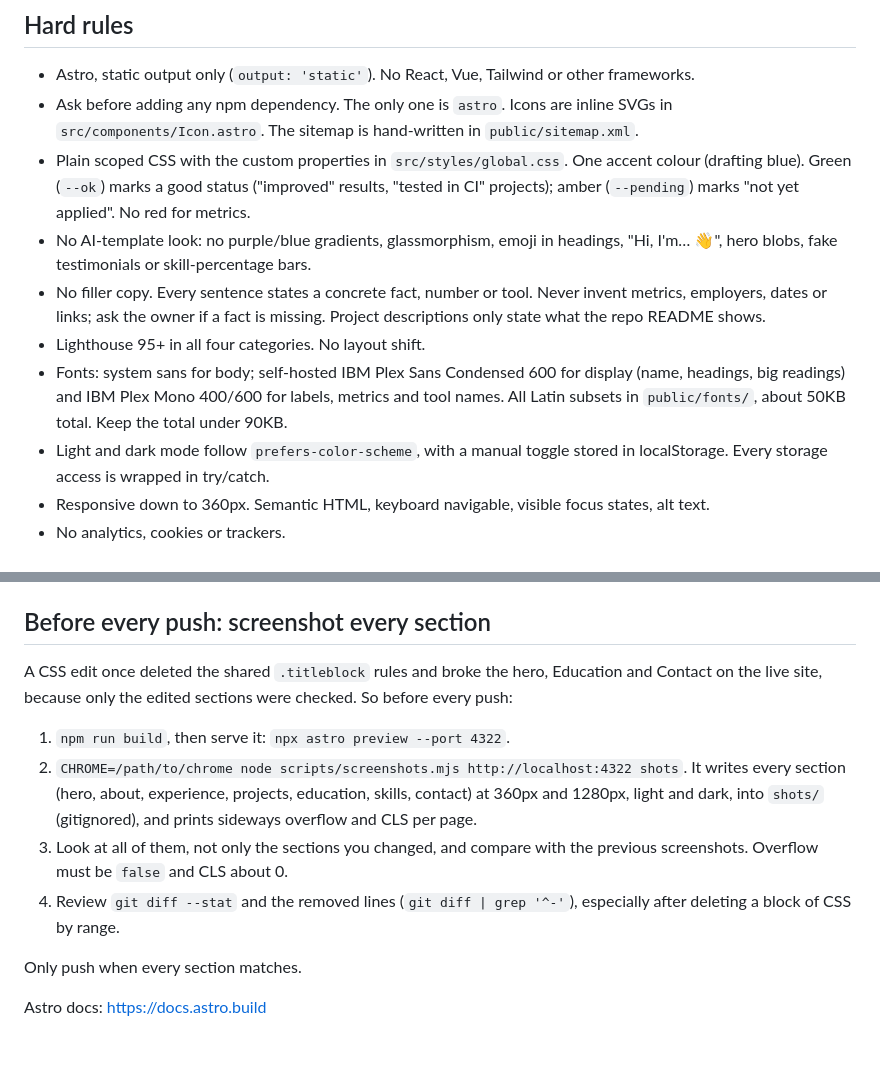
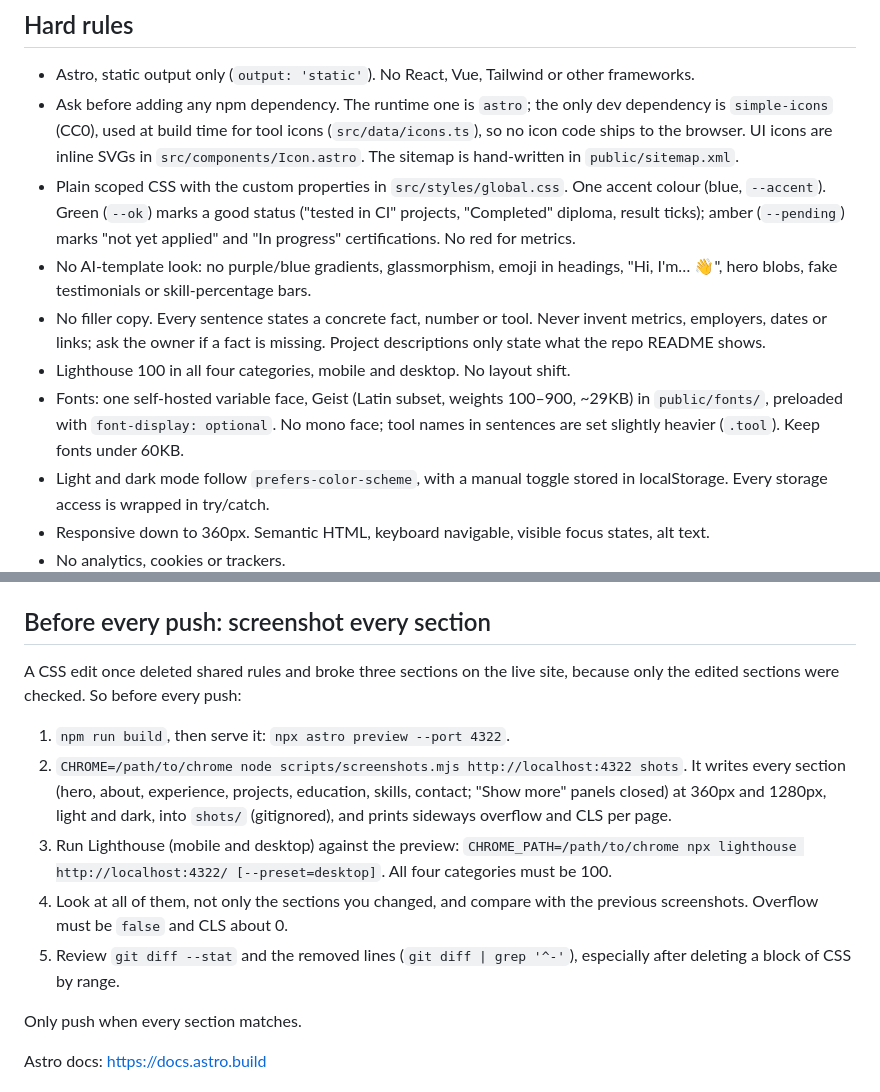
Before and after one commit to frenzyali/syedalihussain.dev, a Markdown page: CLAUDE.md, 2 parts joined by grey strips. Drawn GitHub-style; blank space fills up the shorter version.

```diff
--- a/CLAUDE.md
+++ b/CLAUDE.md
@@ -5,12 +5,12 @@ Single-page portfolio for Syed Ali Hussain (DevOps Engineer). Readers: European
 ## Hard rules
 
 - Astro, static output only (`output: 'static'`). No React, Vue, Tailwind or other frameworks.
-- Ask before adding any npm dependency. The only one is `astro`. Icons are inline SVGs in `src/components/Icon.astro`. The sitemap is hand-written in `public/sitemap.xml`.
-- Plain scoped CSS with the custom properties in `src/styles/global.css`. One accent colour (drafting blue). Green (`--ok`) marks a good status ("improved" results, "tested in CI" projects); amber (`--pending`) marks "not yet applied". No red for metrics.
+- Ask before adding any npm dependency. The runtime one is `astro`; the only dev dependency is `simple-icons` (CC0), used at build time for tool icons (`src/data/icons.ts`), so no icon code ships to the browser. UI icons are inline SVGs in `src/components/Icon.astro`. The sitemap is hand-written in `public/sitemap.xml`.
+- Plain scoped CSS with the custom properties in `src/styles/global.css`. One accent colour (blue, `--accent`). Green (`--ok`) marks a good status ("tested in CI" projects, "Completed" diploma, result ticks); amber (`--pending`) marks "not yet applied" and "In progress" certifications. No red for metrics.
 - No AI-template look: no purple/blue gradients, glassmorphism, emoji in headings, "Hi, I'm… 👋", hero blobs, fake testimonials or skill-percentage bars.
 - No filler copy. Every sentence states a concrete fact, number or tool. Never invent metrics, employers, dates or links; ask the owner if a fact is missing. Project descriptions only state what the repo README shows.
-- Lighthouse 95+ in all four categories. No layout shift.
-- Fonts: system sans for body; self-hosted IBM Plex Sans Condensed 600 for display (name, headings, big readings) and IBM Plex Mono 400/600 for labels, metrics and tool names. All Latin subsets in `public/fonts/`, about 50KB total. Keep the total under 90KB.
+- Lighthouse 100 in all four categories, mobile and desktop. No layout shift.
+- Fonts: one self-hosted variable face, Geist (Latin subset, weights 100–900, ~29KB) in `public/fonts/`, preloaded with `font-display: optional`. No mono face; tool names in sentences are set slightly heavier (`.tool`). Keep fonts under 60KB.
 - Light and dark mode follow `prefers-color-scheme`, with a manual toggle stored in localStorage. Every storage access is wrapped in try/catch.
 - Responsive down to 360px. Semantic HTML, keyboard navigable, visible focus states, alt text.
 - No analytics, cookies or trackers.
@@ -62,12 +64,13 @@ Before committing, run `npm run build` and fix every warning.
 
 ## Before every push: screenshot every section
 
-A CSS edit once deleted the shared `.titleblock` rules and broke the hero, Education and Contact on the live site, because only the edited sections were checked. So before every push:
+A CSS edit once deleted shared rules and broke three sections on the live site, because only the edited sections were checked. So before every push:
 
 1. `npm run build`, then serve it: `npx astro preview --port 4322`.
-2. `CHROME=/path/to/chrome node scripts/screenshots.mjs http://localhost:4322 shots`. It writes every section (hero, about, experience, projects, education, skills, contact) at 360px and 1280px, light and dark, into `shots/` (gitignored), and prints sideways overflow and CLS per page.
-3. Look at all of them, not only the sections you changed, and compare with the previous screenshots. Overflow must be `false` and CLS about 0.
-4. Review `git diff --stat` and the removed lines (`git diff | grep '^-'`), especially after deleting a block of CSS by range.
+2. `CHROME=/path/to/chrome node scripts/screenshots.mjs http://localhost:4322 shots`. It writes every section (hero, about, experience, projects, education, skills, contact; "Show more" panels closed) at 360px and 1280px, light and dark, into `shots/` (gitignored), and prints sideways overflow and CLS per page.
+3. Run Lighthouse (mobile and desktop) against the preview: `CHROME_PATH=/path/to/chrome npx lighthouse http://localhost:4322/ [--preset=desktop]`. All four categories must be 100.
+4. Look at all of them, not only the sections you changed, and compare with the previous screenshots. Overflow must be `false` and CLS about 0.
+5. Review `git diff --stat` and the removed lines (`git diff | grep '^-'`), especially after deleting a block of CSS by range.
 
 Only push when every section matches.
 
```
Also changed, not shown: other parts of CLAUDE.md (+15 -13 lines), README.md (+10 -6 lines).
